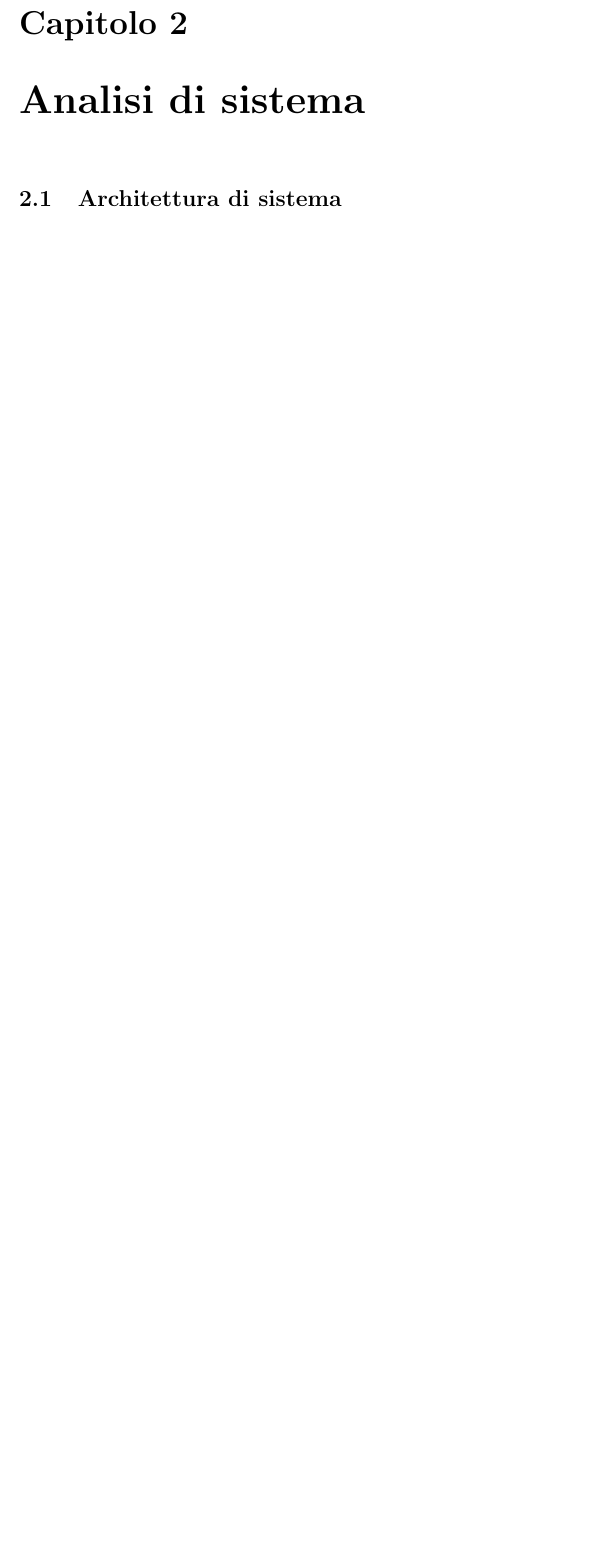
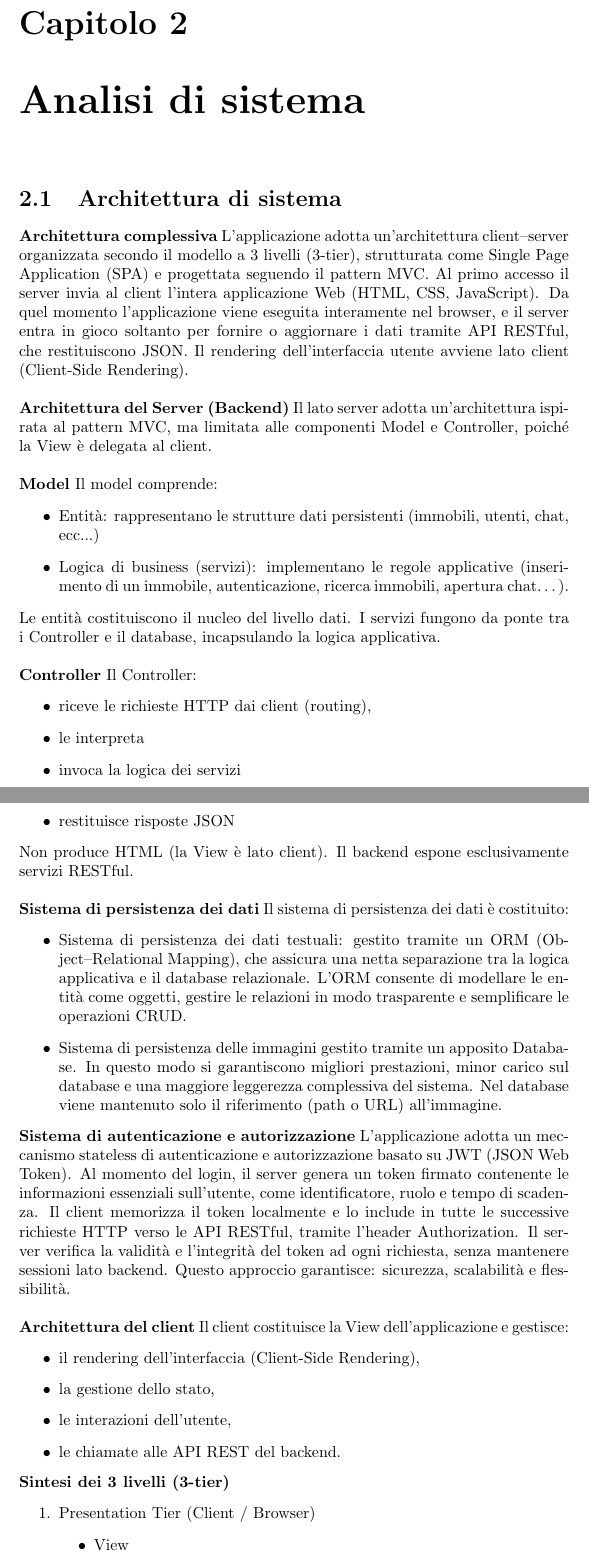
Before and after one commit to AntonioLegnante/DietiEstates2025, a LaTeX document (Documentazione/documentazione.tex, which reads Documentazione/Architettura.tex, Documentazione/capitolo2.tex): part of page 4 of 5 before the commit and two parts of pages 6 and 7 of 9 after it, the two joined at a grey line, cut so that both start at the same text, the shorter picture padded with empty space. Compiled offline with pdfLaTeX.

Commit message:
Aggiunti glossario, requisiti funzionali e architettura del sistema

```diff
--- /dev/null
+++ b/Documentazione/Architettura.tex
@@ -0,0 +1,69 @@
+\textbf{Architettura complessiva}
+L’applicazione adotta un’architettura client–server organizzata secondo il modello a 3 livelli (3-tier), strutturata come Single Page Application (SPA) e progettata seguendo il pattern MVC.
+Al primo accesso il server invia al client l’intera applicazione Web (HTML, CSS, JavaScript).
+Da quel momento l’applicazione viene eseguita interamente nel browser, e il server entra in gioco soltanto per fornire o aggiornare i dati tramite API RESTful, che restituiscono JSON.
+Il rendering dell’interfaccia utente avviene lato client (Client-Side Rendering).
+\\ \\
+\textbf{Architettura del Server (Backend)}
+Il lato server adotta un’architettura ispirata al pattern MVC, ma limitata alle componenti Model
+e Controller, poiché la View è delegata al client.
+\\ \\
+\textbf{Model}
+Il model comprende:
+\begin{itemize}
+    \item Entità: rappresentano le strutture dati persistenti (immobili, utenti, chat, ecc...)
+    \item Logica di business (servizi): implementano le regole applicative
+    (inserimento di un immobile, autenticazione, ricerca immobili, apertura chat…).
+\end{itemize}
+Le entità costituiscono il nucleo del livello dati.
+I servizi fungono da ponte tra i Controller e il database, incapsulando la logica
+applicativa.
+\\ \\
+\textbf{Controller}
+Il Controller:
+\begin{itemize}
+    \item riceve le richieste HTTP dai client (routing),
+    \item le interpreta
+    \item invoca la logica dei servizi
+    \item restituisce risposte JSON
+\end{itemize}
+Non produce HTML (la View è lato client).
+Il backend espone esclusivamente servizi RESTful.
+\\ \\
+\textbf{Sistema di persistenza dei dati}
+Il sistema di persistenza dei dati è costituito:
+\begin{itemize}
+    \item Sistema di persistenza dei dati testuali: gestito tramite un ORM
+    (Object–Relational Mapping), che assicura una netta separazione tra la
+    logica applicativa e il database relazionale. L’ORM consente di modellare le
+    entità come oggetti, gestire le relazioni in modo trasparente e semplificare
+    le operazioni CRUD.
+    \item Sistema di persistenza delle immagini gestito tramite un apposito Database.
+    In questo modo si garantiscono migliori prestazioni, minor carico sul database
+    e una maggiore leggerezza complessiva del sistema. Nel database viene
+    mantenuto solo il riferimento (path o URL) all’immagine.
+\end{itemize}
+\textbf{Sistema di autenticazione e autorizzazione}
+L'applicazione adotta un meccanismo stateless di autenticazione e autorizzazione
+basato su JWT (JSON Web Token). Al momento del login, il server genera un token
+firmato contenente le informazioni essenziali sull’utente, come identificatore,
+ruolo e tempo di scadenza. Il client memorizza il token localmente e lo include in
+tutte le successive richieste HTTP verso le API RESTful, tramite l’header
+Authorization. Il server verifica la validità e l’integrità del token ad ogni
+richiesta, senza mantenere sessioni lato backend. Questo approccio garantisce:
+sicurezza, scalabilità e flessibilità.
+\\ \\
+\textbf{Architettura del client}
+Il client costituisce la View dell’applicazione e gestisce:
+\begin{itemize}
+    \item il rendering dell’interfaccia (Client-Side Rendering),
+    \item la gestione dello stato,
+    \item le interazioni dell’utente,
+    \item le chiamate alle API REST del backend.
+\end{itemize}
+\textbf{Sintesi dei 3 livelli (3-tier)}
+\begin{enumerate}
+    \item Presentation Tier (Client / Browser)
+        \begin{itemize}
+            \item View
+            \item SPA renderizzata lato client
--- /dev/null
+++ b/Documentazione/capitolo2.tex
@@ -0,0 +1,2 @@
+\chapter{Analisi di sistema}
+    \section{Architettura di sistema}
--- a/Documentazione/documentazione.tex
+++ b/Documentazione/documentazione.tex
@@ -2,6 +2,7 @@
 \usepackage[utf8]{inputenc}
 \usepackage{booktabs}
 \usepackage{graphicx}
+\usepackage{grffile}
 \usepackage[italian]{babel}
 \usepackage{hyperref}
 
```
Also changed, not shown: Documentazione/capitolo1.tex (added, +12 -0 lines), Documentazione/capitolo3.tex (added, +5 -0 lines), Documentazione/descrizioneRequisitiFunzionali.tex (added, +55 -0 lines), Documentazione/glossario.tex (added, +25 -0 lines), Documentazione/DiagrammaCasiUso.tex (added), Documentazione/documentazione.pdf, Documentazione/images/Use-case Diagram.jpg (added), Documentazione/Architettura.tex (25 more changed lines), Documentazione/capitolo2.tex (5 more changed lines), Documentazione/documentazione.tex (21 more changed lines).
